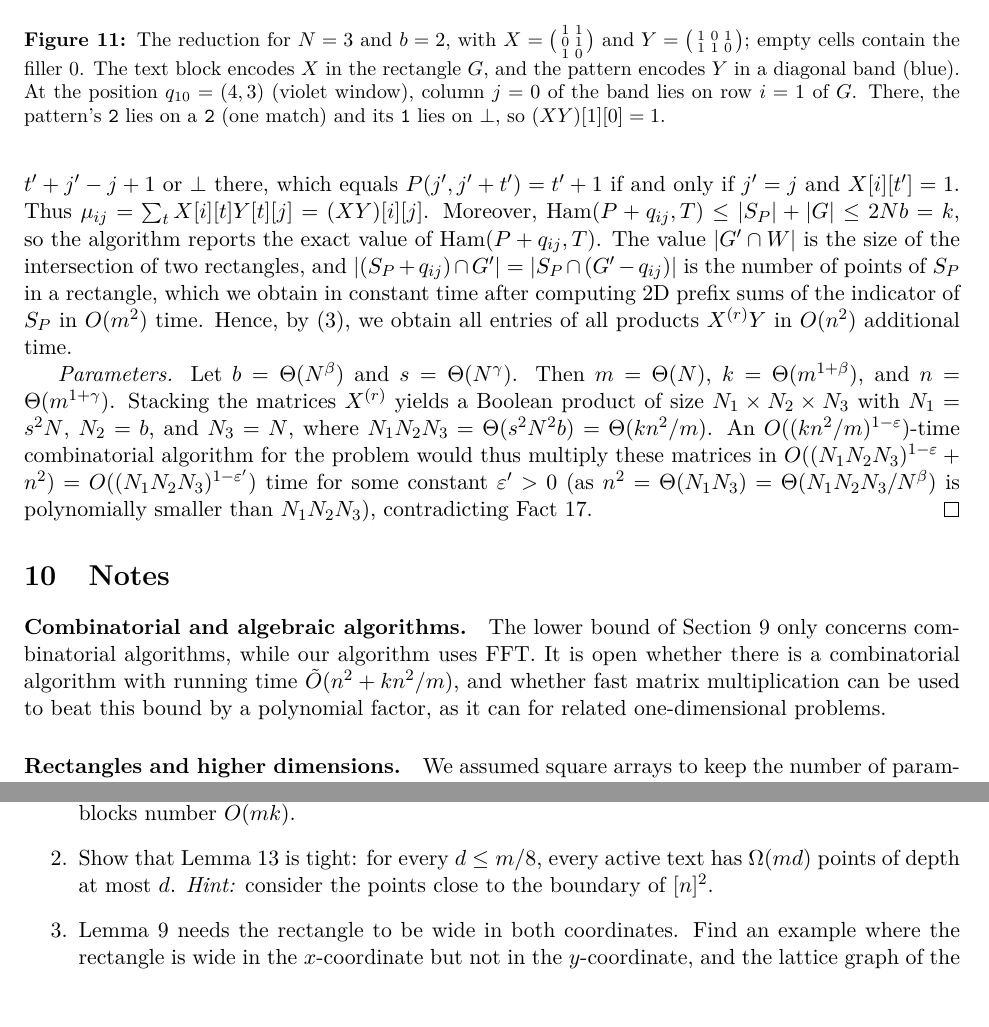
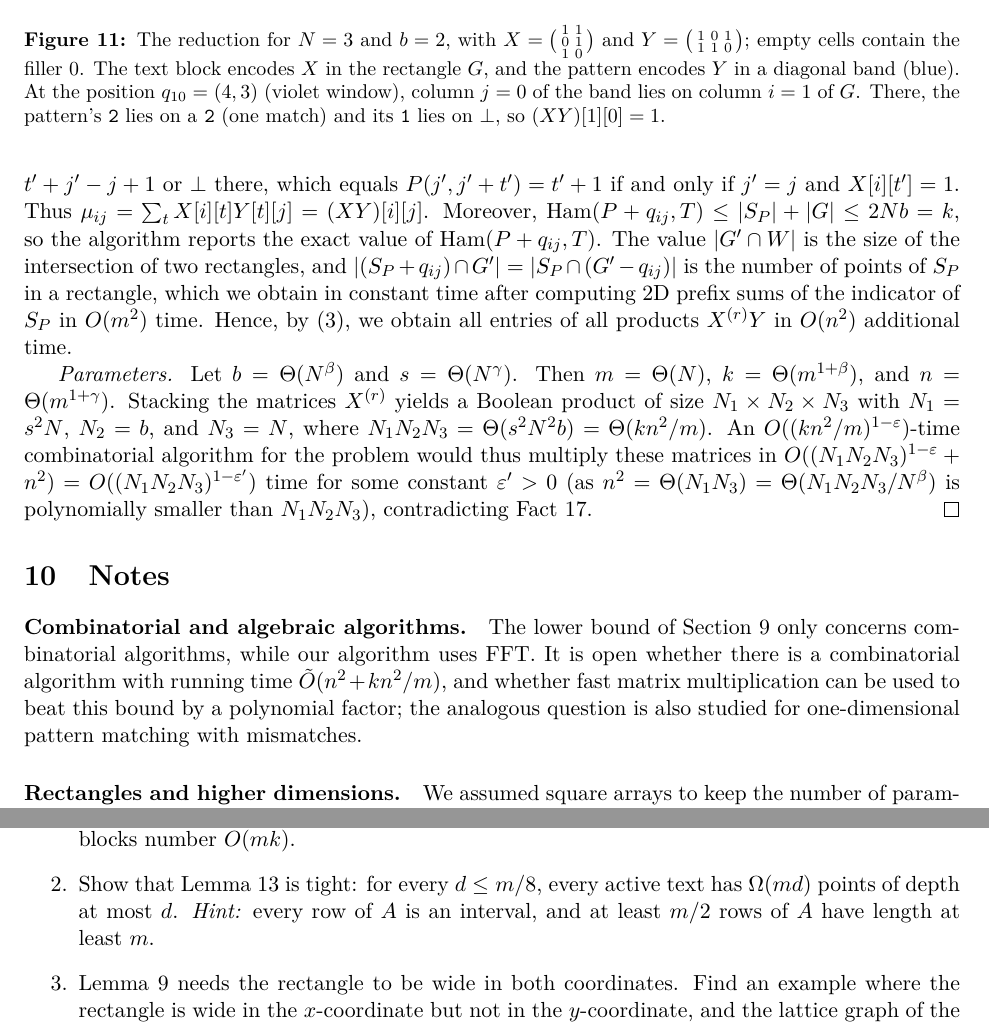
Before and after one commit to AGorkiewicz/2D-stuff, a LaTeX document (2D-new/main.tex): two parts of pages 17 and 18 of 18, joined at a grey line, cut so that both start at the same text, the shorter picture padded with empty space. Compiled offline with pdfLaTeX.

Commit message:
Iteration 20: fix row/column mix-up in the lower bound idea and figure, soften a claim in the notes, correct the hint of exercise 2
Co-Authored-By: Claude Opus 5.5 <noreply@anthropic.com>

```diff
--- a/2D-new/main.tex
+++ b/2D-new/main.tex
@@ -1029,7 +1029,7 @@ Since $G$ is dense, the number of these overlaps is a simple rectangle count, so
   \end{tikzpicture}
   \caption{The reduction for $N = 3$ and $b = 2$, with $X = \bigl(\begin{smallmatrix}1&1\\0&1\\1&0\end{smallmatrix}\bigr)$ and $Y = \bigl(\begin{smallmatrix}1&0&1\\1&1&0\end{smallmatrix}\bigr)$; empty cells contain the filler $0$.
     The text block encodes $X$ in the rectangle $G$, and the pattern encodes $Y$ in a diagonal band (blue).
-    At the position $q_{10} = (4,3)$ (violet window), column $j = 0$ of the band lies on row $i = 1$ of $G$.
+    At the position $q_{10} = (4,3)$ (violet window), column $j = 0$ of the band lies on column $i = 1$ of $G$.
     There, the pattern's \texttt{2} lies on a \texttt{2} (one match) and its \texttt{1} lies on $\bot$, so $(XY)[1][0] = 1$.}
   \label{fig:lower}
 \end{figure}
@@ -1058,7 +1058,7 @@ where $\mu_{ij}$ is the number of $u \in (S_P + q_{ij}) \cap G'$ with $P(u - q_{
 
 \paragraph{Combinatorial and algebraic algorithms.}
 The lower bound of \autoref{sec:lower} only concerns combinatorial algorithms, while our algorithm uses FFT.
-It is open whether there is a combinatorial algorithm with running time $\tO(n^2 + kn^2/m)$, and whether fast matrix multiplication can be used to beat this bound by a polynomial factor, as it can for related one-dimensional problems.
+It is open whether there is a combinatorial algorithm with running time $\tO(n^2 + kn^2/m)$, and whether fast matrix multiplication can be used to beat this bound by a polynomial factor; the analogous question is also studied for one-dimensional pattern matching with mismatches.
 
 \paragraph{Rectangles and higher dimensions.}
 We assumed square arrays to keep the number of parameters small.
@@ -1074,7 +1074,7 @@ Balancing the two parts gives $\tO(m^2 + mk^{5/4})$; letting the choice depend o
 \begin{enumerate}
   \item Show that the selected cells of all levels together number $\O(m)$, and conclude that the text blocks number $\O(mk)$.
   \item Show that Lemma~\ref{lem:shallow} is tight: for every $d \le m/8$, every active text has $\Omega(md)$ points of depth at most $d$.
-    \emph{Hint:} consider the points close to the boundary of $[n]^2$.
+    \emph{Hint:} every row of $A$ is an interval, and at least $m/2$ rows of $A$ have length at least $m$.
   \item Lemma~\ref{lem:connected} needs the rectangle to be wide in both coordinates.
     Find an example where the rectangle is wide in the $x$-coordinate but not in the $y$-coordinate, and the lattice graph of the truncated block is disconnected.
   \item Show that in Lemma~\ref{lem:two_periods}, the bound $\abs{\phi}\abs{\psi} = \O(\ell^2/\abs{U})$ is best possible up to the constant factor, by considering a set $U$ that is a lattice coset.
```
Also changed, not shown: 2D-new/main.tex (2 more changed lines).
